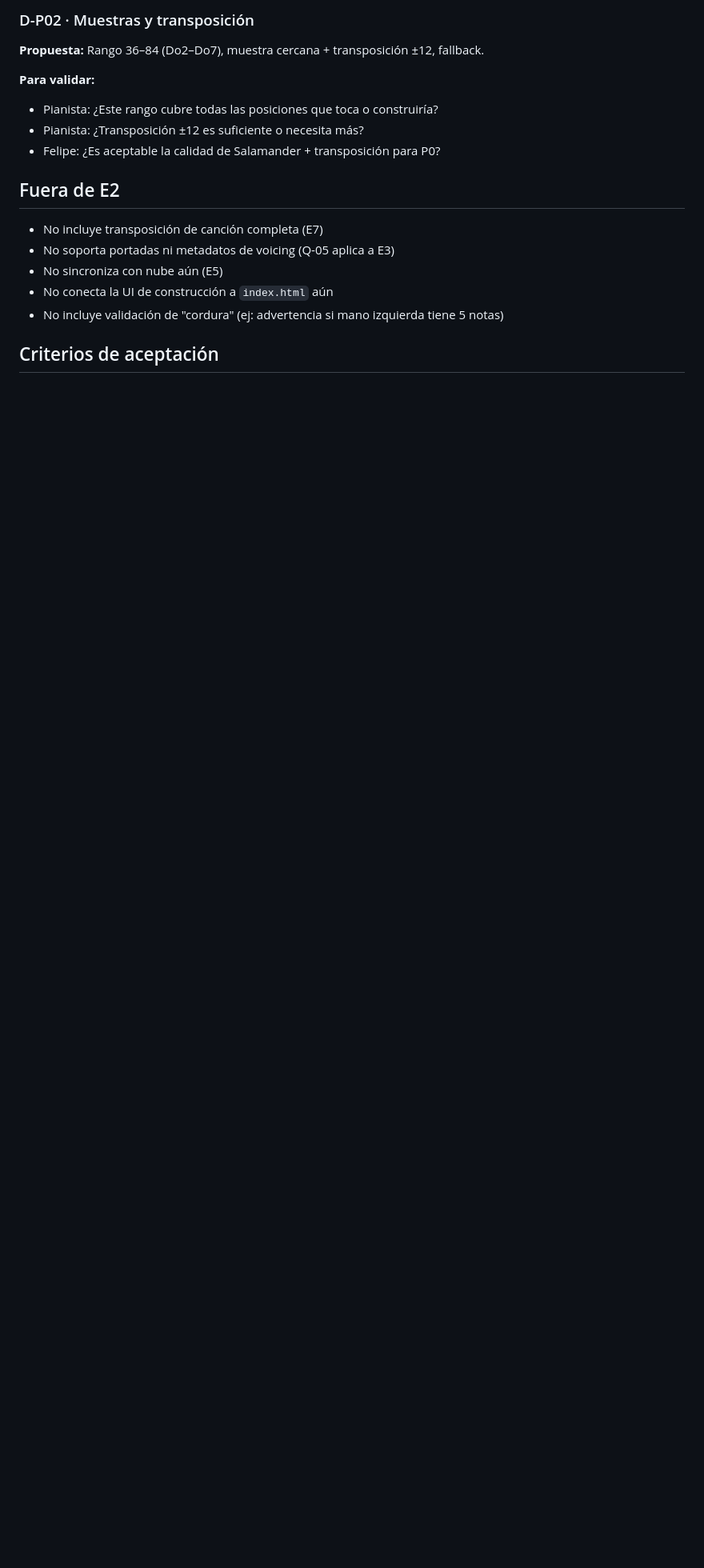
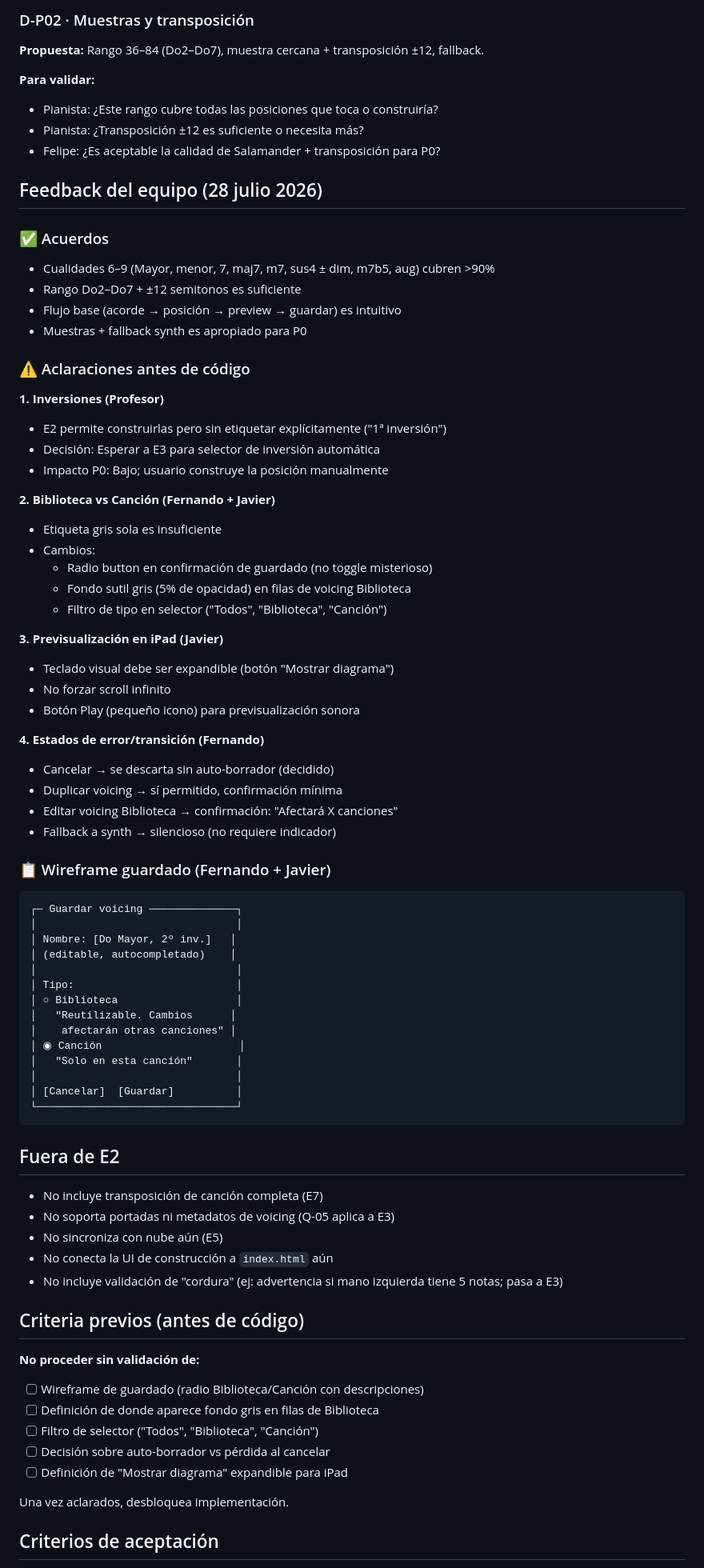
Before and after one commit to felipeescandon-ship-it/mis-36-piano, a Markdown page: docs/09-ENTREGA-2-CONSTRUCTOR-ACORDES.md, the part around one of its changes. Shown at 80% size. Rendered like a GitHub page; blank space fills up the shorter version.

Commit message:
docs: integrate team feedback into E2 proposal
Addressed professor, pianist, Fernando, Javier feedback:
- Inversions permitted in E2 (no auto-labeling; E3 adds selector)
- Biblioteca/Canción needs radio button at save + subtle background + filter
- iPad: make keyboard diagram expandible (not always visible)
- Clarify error states (cancel, duplicate, edit library voicing)
- Wireframe guardado with impact description for each type

No blockers. E2 ready for implementation once these UI details confirmed.

Co-Authored-By: Claude Haiku 4.5 <noreply@anthropic.com>

````diff
--- a/docs/09-ENTREGA-2-CONSTRUCTOR-ACORDES.md
+++ b/docs/09-ENTREGA-2-CONSTRUCTOR-ACORDES.md
@@ -133,13 +133,77 @@ Canción (exclusiva):
 - Pianista: ¿Transposición ±12 es suficiente o necesita más?
 - Felipe: ¿Es aceptable la calidad de Salamander + transposición para P0?
 
+## Feedback del equipo (28 julio 2026)
+
+### ✅ Acuerdos
+- Cualidades 6–9 (Mayor, menor, 7, maj7, m7, sus4 ± dim, m7b5, aug) cubren >90%
+- Rango Do2–Do7 + ±12 semitonos es suficiente
+- Flujo base (acorde → posición → preview → guardar) es intuitivo
+- Muestras + fallback synth es apropiado para P0
+
+### ⚠️ Aclaraciones antes de código
+
+**1. Inversiones (Profesor)**
+- E2 permite construirlas pero sin etiquetar explícitamente ("1ª inversión")
+- Decisión: Esperar a E3 para selector de inversión automática
+- Impacto P0: Bajo; usuario construye la posición manualmente
+
+**2. Biblioteca vs Canción (Fernando + Javier)**
+- Etiqueta gris sola es insuficiente
+- Cambios:
+  - Radio button en confirmación de guardado (no toggle misterioso)
+  - Fondo sutil gris (5% de opacidad) en filas de voicing Biblioteca
+  - Filtro de tipo en selector ("Todos", "Biblioteca", "Canción")
+
+**3. Previsualización en iPad (Javier)**
+- Teclado visual debe ser expandible (botón "Mostrar diagrama")
+- No forzar scroll infinito
+- Botón Play (pequeño icono) para previsualización sonora
+
+**4. Estados de error/transición (Fernando)**
+- Cancelar → se descarta sin auto-borrador (decidido)
+- Duplicar voicing → sí permitido, confirmación mínima
+- Editar voicing Biblioteca → confirmación: "Afectará X canciones"
+- Fallback a synth → silencioso (no requiere indicador)
+
+### 📋 Wireframe guardado (Fernando + Javier)
+
+```
+┌─ Guardar voicing ──────────────┐
+│                                │
+│ Nombre: [Do Mayor, 2º inv.]   │
+│ (editable, autocompletado)    │
+│                                │
+│ Tipo:                          │
+│ ○ Biblioteca                   │
+│   "Reutilizable. Cambios      │
+│    afectarán otras canciones" │
+│ ◉ Canción                      │
+│   "Solo en esta canción"       │
+│                                │
+│ [Cancelar]  [Guardar]          │
+└────────────────────────────────┘
+```
+
 ## Fuera de E2
 
 - No incluye transposición de canción completa (E7)
 - No soporta portadas ni metadatos de voicing (Q-05 aplica a E3)
 - No sincroniza con nube aún (E5)
 - No conecta la UI de construcción a `index.html` aún
-- No incluye validación de "cordura" (ej: advertencia si mano izquierda tiene 5 notas)
+- No incluye validación de "cordura" (ej: advertencia si mano izquierda tiene 5 notas; pasa a E3)
+
+## Criteria previos (antes de código)
+
+**No proceder sin validación de:**
+
+- [ ] Wireframe de guardado (radio Biblioteca/Canción con descripciones)
+- [ ] Definición de donde aparece fondo gris en filas de Biblioteca
+- [ ] Filtro de selector ("Todos", "Biblioteca", "Canción")
+- [ ] Decisión sobre auto-borrador vs pérdida al cancelar
+- [ ] Definición de "Mostrar diagrama" expandible para iPad
+
+Una vez aclarados, desbloquea implementación.
 
 ## Criterios de aceptación
 
````
Also changed, not shown: other parts of docs/09-ENTREGA-2-CONSTRUCTOR-ACORDES.md (+7 -4 lines).
